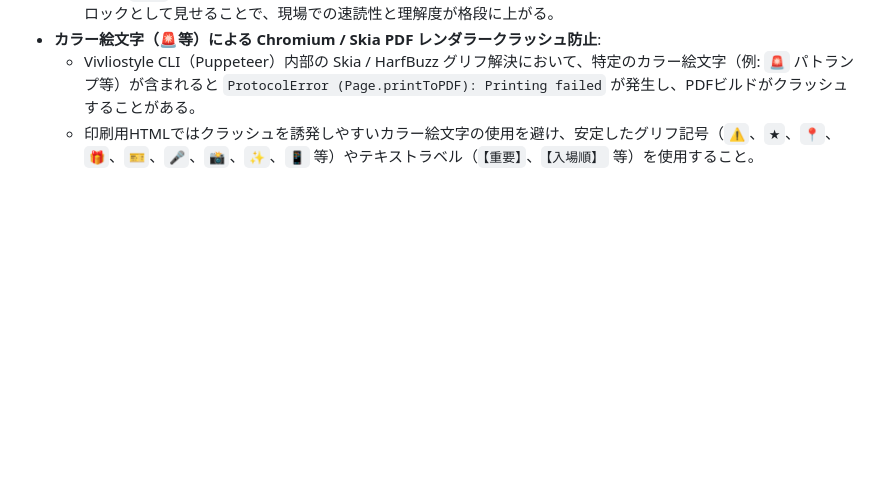
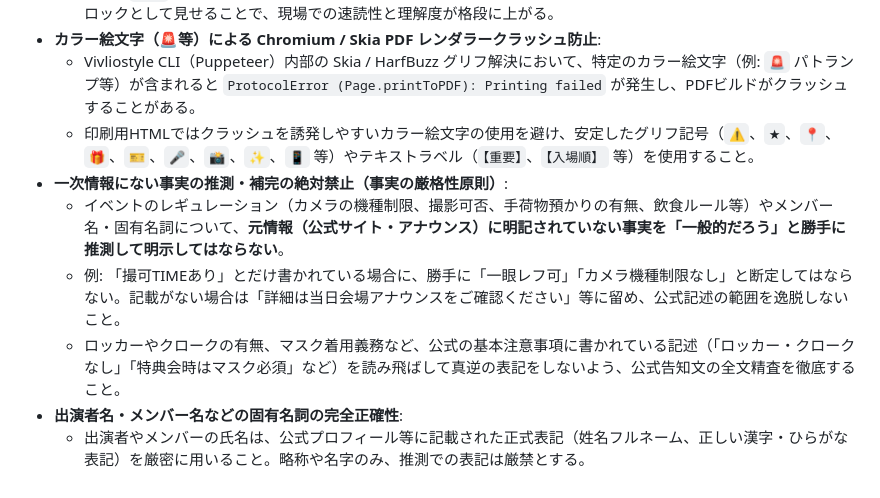
Before and after one commit to fukubaya/event-tokutenkai-plugin, a Markdown page: rules/AGENTS.md, the part around the change. Rendered like a GitHub page; blank space fills up the shorter version.

Commit message:
docs: 一次情報にない事実の推測・補完禁止と固有名詞・基本注意事項の厳格性原則を追加

```diff
--- a/rules/AGENTS.md
+++ b/rules/AGENTS.md
@@ -110,3 +110,9 @@
 - **カラー絵文字（🚨等）による Chromium / Skia PDF レンダラークラッシュ防止**:
   - Vivliostyle CLI（Puppeteer）内部の Skia / HarfBuzz グリフ解決において、特定のカラー絵文字（例: `🚨` パトランプ等）が含まれると `ProtocolError (Page.printToPDF): Printing failed` が発生し、PDFビルドがクラッシュすることがある。
   - 印刷用HTMLではクラッシュを誘発しやすいカラー絵文字の使用を避け、安定したグリフ記号（`⚠️`、`★`、`📍`、`🎁`、`🎫`、`🎤`、`📸`、`✨`、`📱` 等）やテキストラベル（`【重要】`、`【入場順】` 等）を使用すること。
+- **一次情報にない事実の推測・補完の絶対禁止（事実の厳格性原則）**:
+  - イベントのレギュレーション（カメラの機種制限、撮影可否、手荷物預かりの有無、飲食ルール等）やメンバー名・固有名詞について、**元情報（公式サイト・アナウンス）に明記されていない事実を「一般的だろう」と勝手に推測して明示してはならない**。
+  - 例: 「撮可TIMEあり」とだけ書かれている場合に、勝手に「一眼レフ可」「カメラ機種制限なし」と断定してはならない。記載がない場合は「詳細は当日会場アナウンスをご確認ください」等に留め、公式記述の範囲を逸脱しないこと。
+  - ロッカーやクロークの有無、マスク着用義務など、公式の基本注意事項に書かれている記述（「ロッカー・クロークなし」「特典会時はマスク必須」など）を読み飛ばして真逆の表記をしないよう、公式告知文の全文精査を徹底すること。
+- **出演者名・メンバー名などの固有名詞の完全正確性**:
+  - 出演者やメンバーの氏名は、公式プロフィール等に記載された正式表記（姓名フルネーム、正しい漢字・ひらがな表記）を厳密に用いること。略称や名字のみ、推測での表記は厳禁とする。
```
Also changed, not shown: skills/print-design/SKILL.md (+5 -0 lines).
